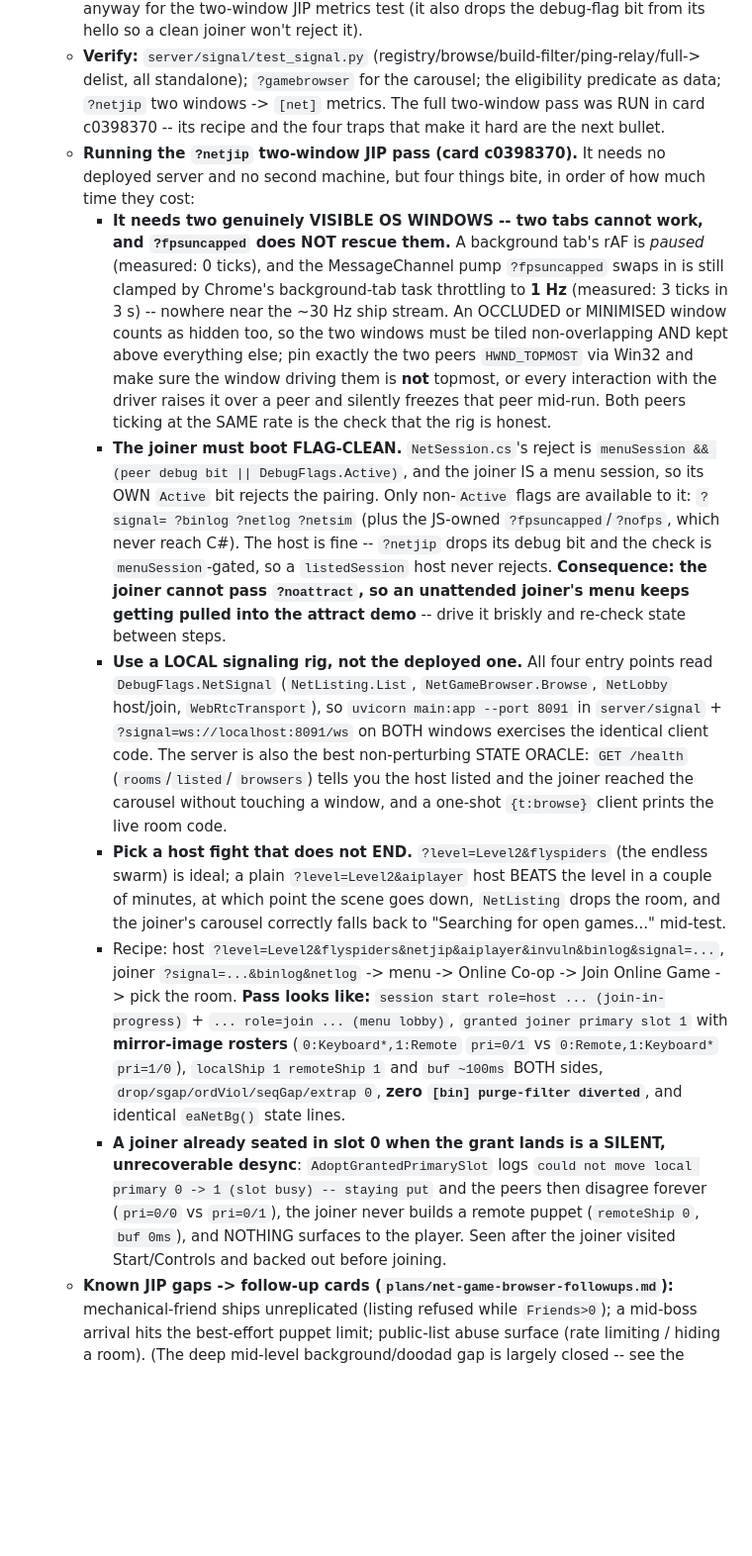
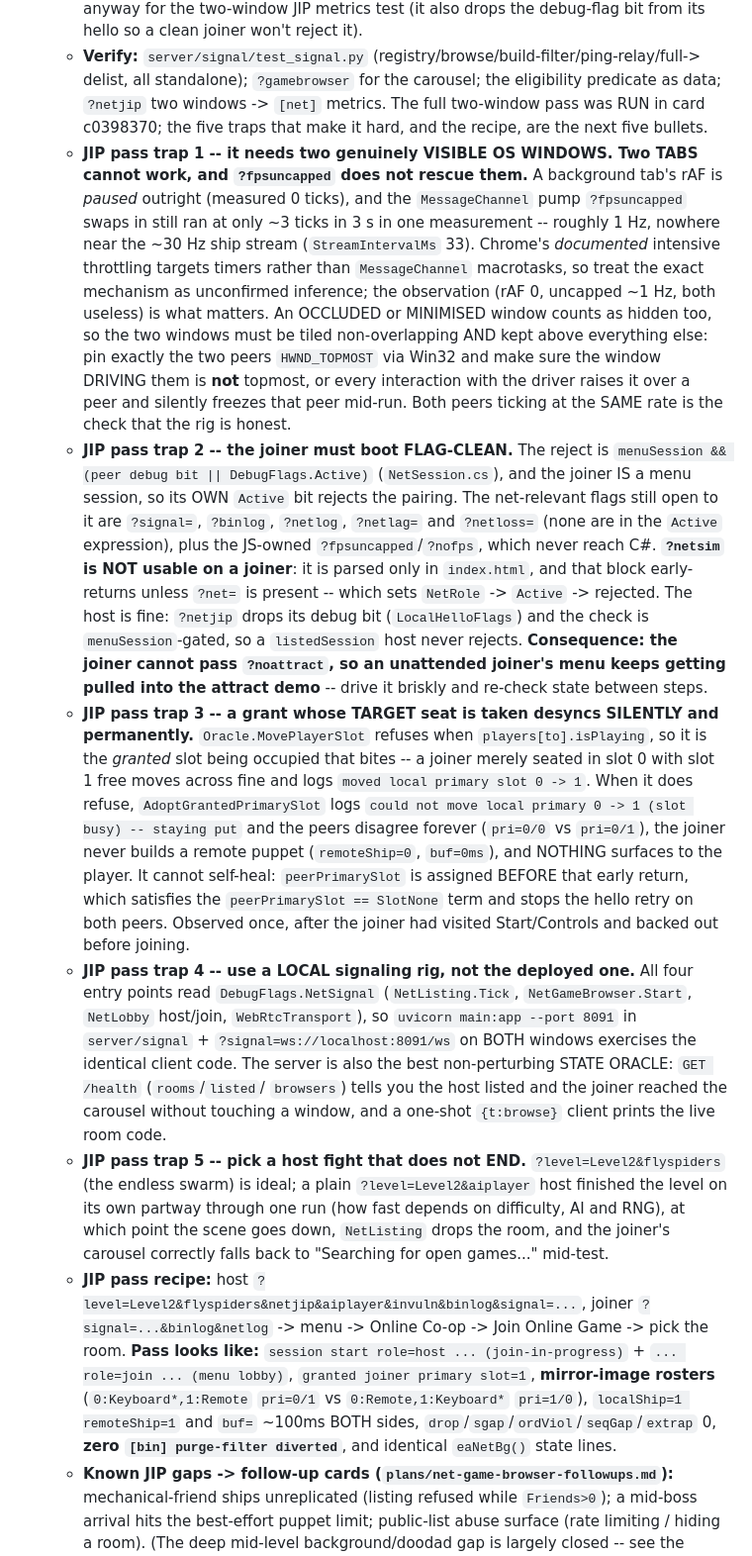
Before and after one commit to Coamithra/RotEA26, a Markdown page: web/EvilAliensWeb/CLAUDE.md, the part around the change. Shown at 99% size. Drawn GitHub-style; blank space fills up the shorter version.

Commit message:
docs(net): correct the JIP-pass notes after review
Nine findings from a cold review of the previous commit, all fixed:

- ?netsim was listed as available to the joiner. It is not: it is parsed only
  in index.html, and that block early-returns unless ?net= is present, which
  sets NetRole -> Active -> the joiner gets rejected. Replaced with ?netlag=
  and ?netloss=, which really are outside Active.
- The silent-desync precondition was wrong. Oracle.MovePlayerSlot refuses on
  players[to].isPlaying, so it is the GRANTED seat being occupied that bites,
  not merely being seated in slot 0 (that case moves across fine). Added why
  it cannot self-heal: peerPrimarySlot is assigned before the early return,
  which stops the hello retry on both peers.
- Hedged two single-run observations that read as general facts (the ~1Hz
  uncapped-pump rate and its unconfirmed mechanism; how fast an AI host
  finishes Level 2).
- Log literals now match what the code actually prints (slot=1, localShip=1,
  buf=), so grepping the console for them works.
- Real member names (NetListing.Tick / NetGameBrowser.Start).
- Said "four traps" while listing five, with the worst one stranded below the
  recipe; now five bullets with the recipe last.
- Flattened to the two bullet levels the rest of the file uses.

Co-Authored-By: Claude Opus 4.8 <noreply@anthropic.com>

```diff
--- a/web/EvilAliensWeb/CLAUDE.md
+++ b/web/EvilAliensWeb/CLAUDE.md
@@ -1087,50 +1087,60 @@ interpolation feel, both gated on real-network playtests.
     clean joiner won't reject it).
   - **Verify:** `server/signal/test_signal.py` (registry/browse/build-filter/ping-relay/full->
     delist, all standalone); `?gamebrowser` for the carousel; the eligibility predicate as data;
-    `?netjip` two windows -> `[net]` metrics. The full two-window pass was RUN in card c0398370 --
-    its recipe and the four traps that make it hard are the next bullet.
-  - **Running the `?netjip` two-window JIP pass (card c0398370).** It needs no deployed server and
-    no second machine, but four things bite, in order of how much time they cost:
-    - **It needs two genuinely VISIBLE OS WINDOWS -- two tabs cannot work, and `?fpsuncapped`
-      does NOT rescue them.** A background tab's rAF is *paused* (measured: 0 ticks), and the
-      MessageChannel pump `?fpsuncapped` swaps in is still clamped by Chrome's background-tab
-      task throttling to **1 Hz** (measured: 3 ticks in 3 s) -- nowhere near the ~30 Hz ship
-      stream. An OCCLUDED or MINIMISED window counts as hidden too, so the two windows must be
-      tiled non-overlapping AND kept above everything else; pin exactly the two peers
-      `HWND_TOPMOST` via Win32 and make sure the window driving them is **not** topmost, or every
-      interaction with the driver raises it over a peer and silently freezes that peer mid-run.
-      Both peers ticking at the SAME rate is the check that the rig is honest.
-    - **The joiner must boot FLAG-CLEAN.** `NetSession.cs`'s reject is
-      `menuSession && (peer debug bit || DebugFlags.Active)`, and the joiner IS a menu session, so
-      its OWN `Active` bit rejects the pairing. Only non-`Active` flags are available to it:
-      `?signal= ?binlog ?netlog ?netsim` (plus the JS-owned `?fpsuncapped`/`?nofps`, which never
-      reach C#). The host is fine -- `?netjip` drops its debug bit and the check is
-      `menuSession`-gated, so a `listedSession` host never rejects. **Consequence: the joiner
-      cannot pass `?noattract`, so an unattended joiner's menu keeps getting pulled into the
-      attract demo** -- drive it briskly and re-check state between steps.
-    - **Use a LOCAL signaling rig, not the deployed one.** All four entry points read
-      `DebugFlags.NetSignal` (`NetListing.List`, `NetGameBrowser.Browse`, `NetLobby` host/join,
-      `WebRtcTransport`), so `uvicorn main:app --port 8091` in `server/signal` +
-      `?signal=ws://localhost:8091/ws` on BOTH windows exercises the identical client code.
-      The server is also the best non-perturbing STATE ORACLE: `GET /health` (`rooms`/`listed`/
-      `browsers`) tells you the host listed and the joiner reached the carousel without touching
-      a window, and a one-shot `{t:browse}` client prints the live room code.
-    - **Pick a host fight that does not END.** `?level=Level2&flyspiders` (the endless swarm) is
-      ideal; a plain `?level=Level2&aiplayer` host BEATS the level in a couple of minutes, at
-      which point the scene goes down, `NetListing` drops the room, and the joiner's carousel
-      correctly falls back to "Searching for open games..." mid-test.
-    - Recipe: host `?level=Level2&flyspiders&netjip&aiplayer&invuln&binlog&signal=...`, joiner
-      `?signal=...&binlog&netlog` -> menu -> Online Co-op -> Join Online Game -> pick the room.
-      **Pass looks like:** `session start role=host ... (join-in-progress)` +
-      `... role=join ... (menu lobby)`, `granted joiner primary slot 1` with **mirror-image
-      rosters** (`0:Keyboard*,1:Remote` `pri=0/1` vs `0:Remote,1:Keyboard*` `pri=1/0`),
-      `localShip 1 remoteShip 1` and `buf ~100ms` BOTH sides, `drop/sgap/ordViol/seqGap/extrap 0`,
-      **zero `[bin] purge-filter diverted`**, and identical `eaNetBg()` state lines.
-    - **A joiner already seated in slot 0 when the grant lands is a SILENT, unrecoverable
-      desync**: `AdoptGrantedPrimarySlot` logs `could not move local primary 0 -> 1 (slot busy)
-      -- staying put` and the peers then disagree forever (`pri=0/0` vs `pri=0/1`), the joiner
-      never builds a remote puppet (`remoteShip 0`, `buf 0ms`), and NOTHING surfaces to the
-      player. Seen after the joiner visited Start/Controls and backed out before joining.
+    `?netjip` two windows -> `[net]` metrics. The full two-window pass was RUN in card c0398370;
+    the five traps that make it hard, and the recipe, are the next five bullets.
+  - **JIP pass trap 1 -- it needs two genuinely VISIBLE OS WINDOWS. Two TABS cannot work, and
+    `?fpsuncapped` does not rescue them.** A background tab's rAF is *paused* outright (measured
+    0 ticks), and the `MessageChannel` pump `?fpsuncapped` swaps in still ran at only ~3 ticks in
+    3 s in one measurement -- roughly 1 Hz, nowhere near the ~30 Hz ship stream
+    (`StreamIntervalMs` 33). Chrome's *documented* intensive throttling targets timers rather
+    than `MessageChannel` macrotasks, so treat the exact mechanism as unconfirmed inference; the
+    observation (rAF 0, uncapped ~1 Hz, both useless) is what matters. An OCCLUDED or MINIMISED
+    window counts as hidden too, so the two windows must be tiled non-overlapping AND kept above
+    everything else: pin exactly the two peers `HWND_TOPMOST` via Win32 and make sure the window
+    DRIVING them is **not** topmost, or every interaction with the driver raises it over a peer
+    and silently freezes that peer mid-run. Both peers ticking at the SAME rate is the check that
+    the rig is honest.
+  - **JIP pass trap 2 -- the joiner must boot FLAG-CLEAN.** The reject is
+    `menuSession && (peer debug bit || DebugFlags.Active)` (`NetSession.cs`), and the joiner IS a
+    menu session, so its OWN `Active` bit rejects the pairing. The net-relevant flags still open
+    to it are `?signal=`, `?binlog`, `?netlog`, `?netlag=` and `?netloss=` (none are in the
+    `Active` expression), plus the JS-owned `?fpsuncapped`/`?nofps`, which never reach C#.
+    **`?netsim` is NOT usable on a joiner**: it is parsed only in `index.html`, and that block
+    early-returns unless `?net=` is present -- which sets `NetRole` -> `Active` -> rejected. The
+    host is fine: `?netjip` drops its debug bit (`LocalHelloFlags`) and the check is
+    `menuSession`-gated, so a `listedSession` host never rejects. **Consequence: the joiner
+    cannot pass `?noattract`, so an unattended joiner's menu keeps getting pulled into the attract
+    demo** -- drive it briskly and re-check state between steps.
+  - **JIP pass trap 3 -- a grant whose TARGET seat is taken desyncs SILENTLY and permanently.**
+    `Oracle.MovePlayerSlot` refuses when `players[to].isPlaying`, so it is the *granted* slot
+    being occupied that bites -- a joiner merely seated in slot 0 with slot 1 free moves across
+    fine and logs `moved local primary slot 0 -> 1`. When it does refuse,
+    `AdoptGrantedPrimarySlot` logs `could not move local primary 0 -> 1 (slot busy) -- staying
+    put` and the peers disagree forever (`pri=0/0` vs `pri=0/1`), the joiner never builds a remote
+    puppet (`remoteShip=0`, `buf=0ms`), and NOTHING surfaces to the player. It cannot self-heal:
+    `peerPrimarySlot` is assigned BEFORE that early return, which satisfies the
+    `peerPrimarySlot == SlotNone` term and stops the hello retry on both peers. Observed once,
+    after the joiner had visited Start/Controls and backed out before joining.
+  - **JIP pass trap 4 -- use a LOCAL signaling rig, not the deployed one.** All four entry points
+    read `DebugFlags.NetSignal` (`NetListing.Tick`, `NetGameBrowser.Start`, `NetLobby` host/join,
+    `WebRtcTransport`), so `uvicorn main:app --port 8091` in `server/signal` +
+    `?signal=ws://localhost:8091/ws` on BOTH windows exercises the identical client code. The
+    server is also the best non-perturbing STATE ORACLE: `GET /health` (`rooms`/`listed`/
+    `browsers`) tells you the host listed and the joiner reached the carousel without touching a
+    window, and a one-shot `{t:browse}` client prints the live room code.
+  - **JIP pass trap 5 -- pick a host fight that does not END.** `?level=Level2&flyspiders` (the
+    endless swarm) is ideal; a plain `?level=Level2&aiplayer` host finished the level on its own
+    partway through one run (how fast depends on difficulty, AI and RNG), at which point the scene
+    goes down, `NetListing` drops the room, and the joiner's carousel correctly falls back to
+    "Searching for open games..." mid-test.
+  - **JIP pass recipe:** host `?level=Level2&flyspiders&netjip&aiplayer&invuln&binlog&signal=...`,
+    joiner `?signal=...&binlog&netlog` -> menu -> Online Co-op -> Join Online Game -> pick the
+    room. **Pass looks like:** `session start role=host ... (join-in-progress)` +
+    `... role=join ... (menu lobby)`, `granted joiner primary slot=1`, **mirror-image rosters**
+    (`0:Keyboard*,1:Remote` `pri=0/1` vs `0:Remote,1:Keyboard*` `pri=1/0`), `localShip=1
+    remoteShip=1` and `buf=` ~100ms BOTH sides, `drop`/`sgap`/`ordViol`/`seqGap`/`extrap` 0,
+    **zero `[bin] purge-filter diverted`**, and identical `eaNetBg()` state lines.
   - **Known JIP gaps -> follow-up cards (`plans/net-game-browser-followups.md`):** mechanical-friend
     ships unreplicated (listing refused while `Friends>0`); a mid-boss arrival hits the
     best-effort puppet limit; public-list abuse surface (rate limiting / hiding a room). (The
```
